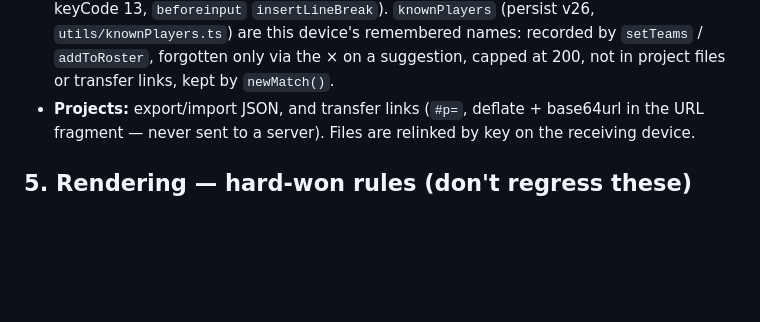
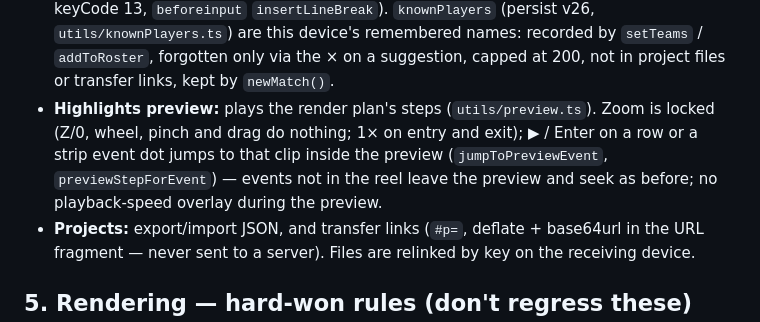
Before and after one commit to laurieainley/shooot, a Markdown page: AGENTS.md, the part around the change. GitHub-like rendering; blank space fills up the shorter version.

Commit message:
docs: preview zoom lock and in-preview jumps in AGENTS and DECISIONS
Co-Authored-By: Claude Opus 5.5 <noreply@anthropic.com>
Claude-Session: https://claude.ai/code/session_013AvURaxZsZUomPaVjxSBhV

```diff
--- a/AGENTS.md
+++ b/AGENTS.md
@@ -148,6 +148,10 @@ npm run lint       # baseline: 12 known problems — add none
   stays up (`enterKeyHint="enter"`, key or keyCode 13, `beforeinput` `insertLineBreak`). `knownPlayers` (persist v26,
   `utils/knownPlayers.ts`) are this device's remembered names: recorded by `setTeams` / `addToRoster`, forgotten only via
   the × on a suggestion, capped at 200, not in project files or transfer links, kept by `newMatch()`.
+- **Highlights preview:** plays the render plan's steps (`utils/preview.ts`). Zoom is locked (Z/0, wheel, pinch and drag
+  do nothing; 1× on entry and exit); ▶ / Enter on a row or a strip event dot jumps to that clip inside the preview
+  (`jumpToPreviewEvent`, `previewStepForEvent`) — events not in the reel leave the preview and seek as before; no
+  playback-speed overlay during the preview.
 - **Projects:** export/import JSON, and transfer links (`#p=`, deflate + base64url in the URL fragment — never sent
   to a server). Files are relinked by key on the receiving device.
 
```
Also changed, not shown: DECISIONS.md (+6 -0 lines).
